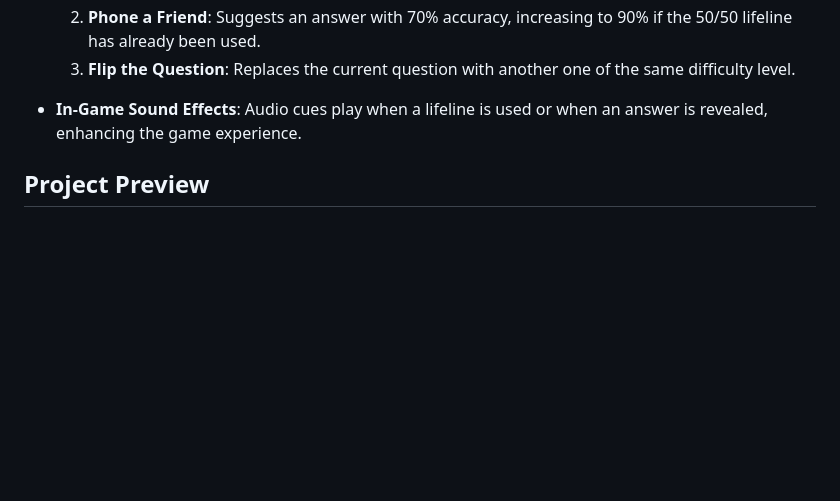
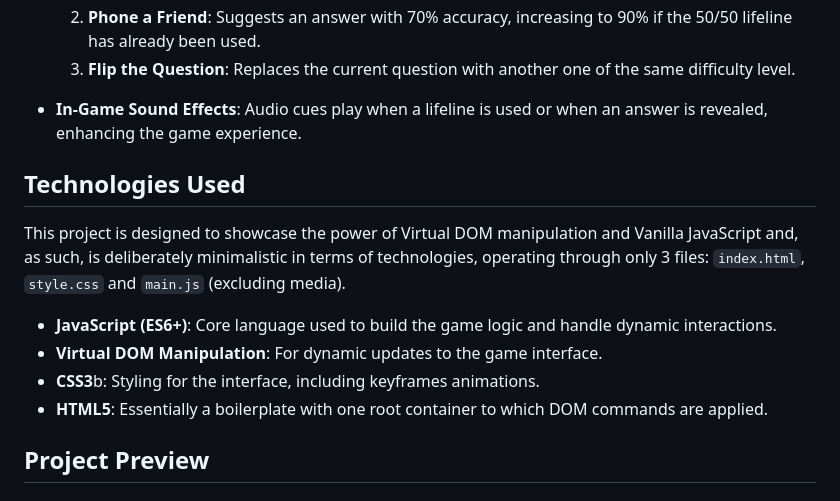
Before and after one commit to nuinn/WhoWantsToBeAMillionaire, a Markdown page: README.md, the part around the change printed below. Drawn GitHub-style; blank space fills up the shorter version.

```diff
--- a/README.md
+++ b/README.md
@@ -36,5 +36,16 @@ This project is a <b>Who Wants to be a Millionaire</b> style game built with van
   <li><b>In-Game Sound Effects</b>: Audio cues play when a lifeline is used or when an answer is revealed, enhancing the game experience.</li>
 </ul>
 
+## Technologies Used
+
+This project is designed to showcase the power of Virtual DOM manipulation and Vanilla JavaScript and, as such, is deliberately minimalistic in terms of technologies, operating through only 3 files: `index.html`, `style.css` and `main.js` (excluding media).
+
+<ul>
+  <li><b>JavaScript (ES6+)</b>: Core language used to build the game logic and handle dynamic interactions.</li>
+  <li><b>Virtual DOM Manipulation</b>: For dynamic updates to the game interface.</li>
+  <li><b>CSS3</b>b: Styling for the interface, including keyframes animations.</li>
+  <li><b>HTML5</b>: Essentially a boilerplate with one root container to which DOM commands are applied.</li>
+</ul>
+
 ## Project Preview
 
```
Also changed, not shown: other parts of README.md (+3 -2 lines).
